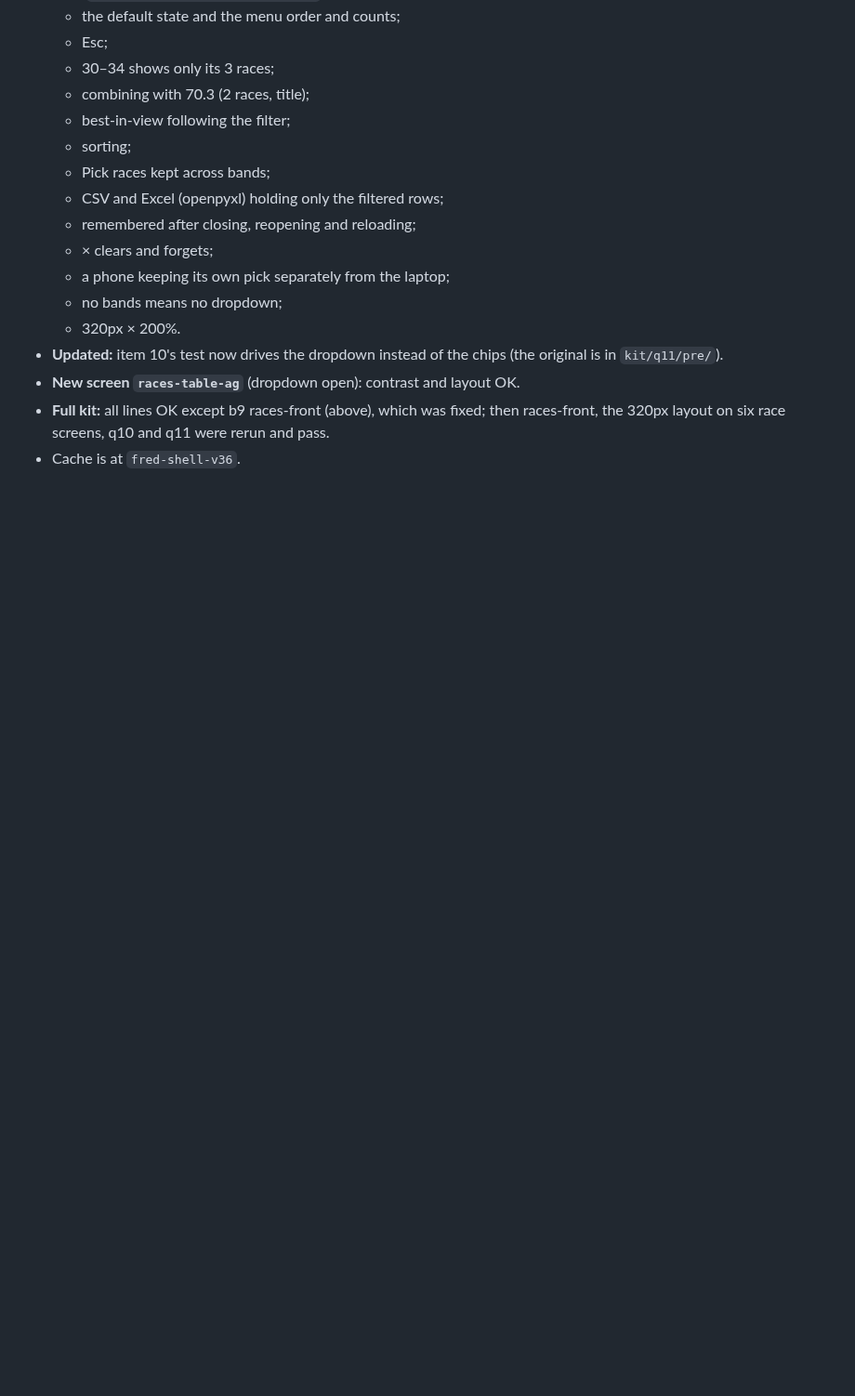
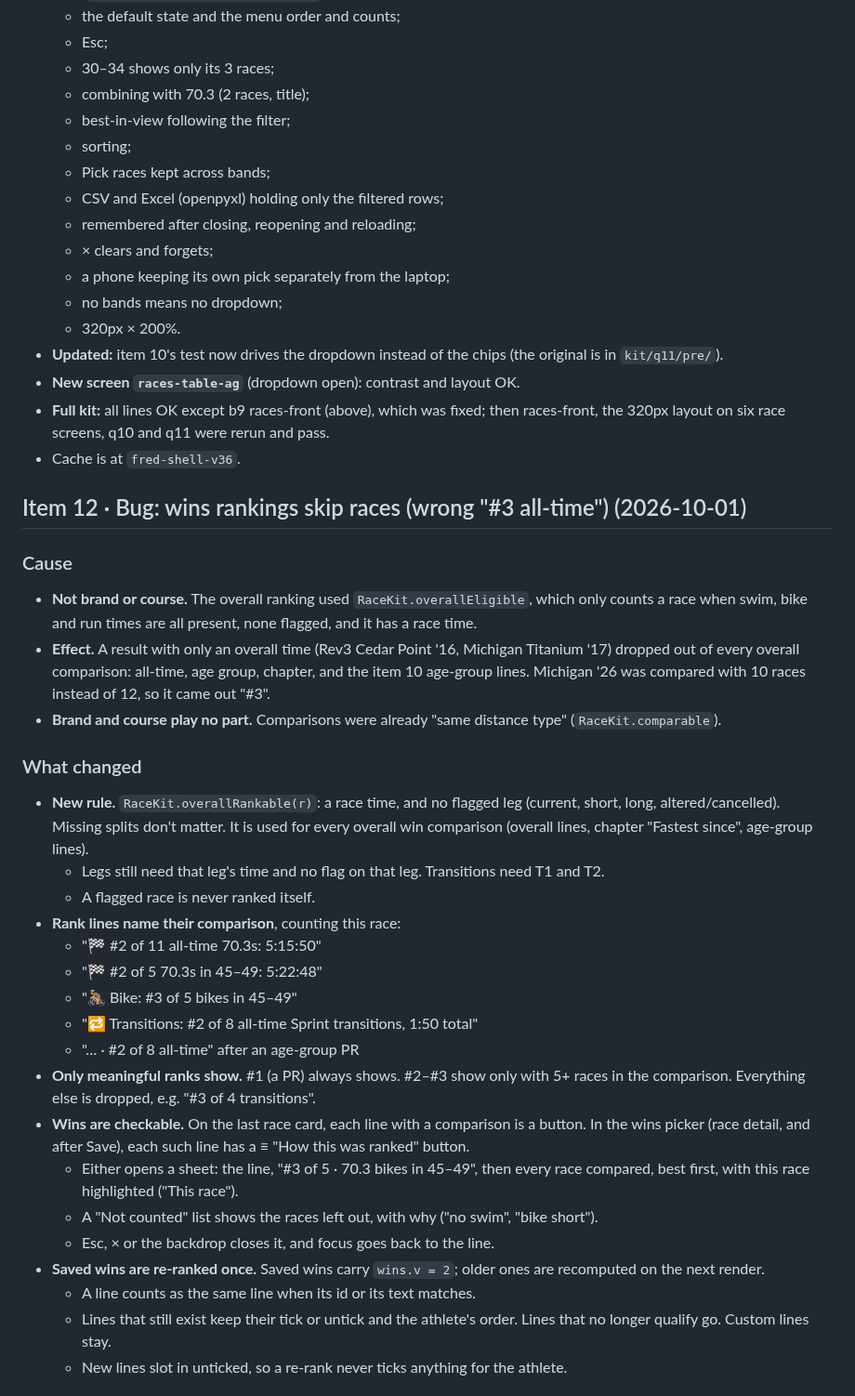
Before and after one commit to marksmccabe-ctrl/fuel, a Markdown page: QUEUE_LOG.md, the part around one of its changes. Shown at 93% size. Rendered like a GitHub page; blank space fills up the shorter version.

```diff
--- a/QUEUE_LOG.md
+++ b/QUEUE_LOG.md
@@ -746,3 +746,31 @@ This was sent as "item 8" after item 8 was done. Branch `queue/9-before-ride`, t
 - **New screen `races-table-ag`** (dropdown open): contrast and layout OK.
 - **Full kit:** all lines OK except b9 races-front (above), which was fixed; then races-front, the 320px layout on six race screens, q10 and q11 were rerun and pass.
 - Cache is at `fred-shell-v36`.
+
+## Item 12 · Bug: wins rankings skip races (wrong "#3 all-time") (2026-10-01)
+
+### Cause
+- **Not brand or course.** The overall ranking used `RaceKit.overallEligible`, which only counts a race when swim, bike and run times are all present, none flagged, and it has a race time.
+- **Effect.** A result with only an overall time (Rev3 Cedar Point '16, Michigan Titanium '17) dropped out of every overall comparison: all-time, age group, chapter, and the item 10 age-group lines. Michigan '26 was compared with 10 races instead of 12, so it came out "#3".
+- **Brand and course play no part.** Comparisons were already "same distance type" (`RaceKit.comparable`).
+
+### What changed
+- **New rule.** `RaceKit.overallRankable(r)`: a race time, and no flagged leg (current, short, long, altered/cancelled). Missing splits don't matter. It is used for every overall win comparison (overall lines, chapter "Fastest since", age-group lines).
+  - Legs still need that leg's time and no flag on that leg. Transitions need T1 and T2.
+  - A flagged race is never ranked itself.
+- **Rank lines name their comparison**, counting this race:
+  - "🏁 #2 of 11 all-time 70.3s: 5:15:50"
+  - "🏁 #2 of 5 70.3s in 45–49: 5:22:48"
+  - "🚴 Bike: #3 of 5 bikes in 45–49"
+  - "🔁 Transitions: #2 of 8 all-time Sprint transitions, 1:50 total"
+  - "… · #2 of 8 all-time" after an age-group PR
+- **Only meaningful ranks show.** #1 (a PR) always shows. #2–#3 show only with 5+ races in the comparison. Everything else is dropped, e.g. "#3 of 4 transitions".
+- **Wins are checkable.** On the last race card, each line with a comparison is a button. In the wins picker (race detail, and after Save), each such line has a ≡ "How this was ranked" button.
+  - Either opens a sheet: the line, "#3 of 5 · 70.3 bikes in 45–49", then every race compared, best first, with this race highlighted ("This race").
+  - A "Not counted" list shows the races left out, with why ("no swim", "bike short").
+  - Esc, × or the backdrop closes it, and focus goes back to the line.
+- **Saved wins are re-ranked once.** Saved wins carry `wins.v = 2`; older ones are recomputed on the next render.
+  - A line counts as the same line when its id or its text matches.
+  - Lines that still exist keep their tick or untick and the athlete's order. Lines that no longer qualify go. Custom lines stay.
+  - New lines slot in unticked, so a re-rank never ticks anything for the athlete.
+
```
Also changed, not shown: other parts of QUEUE_LOG.md (+34 -0 lines), QUEUE.md (+2 -1 lines).
